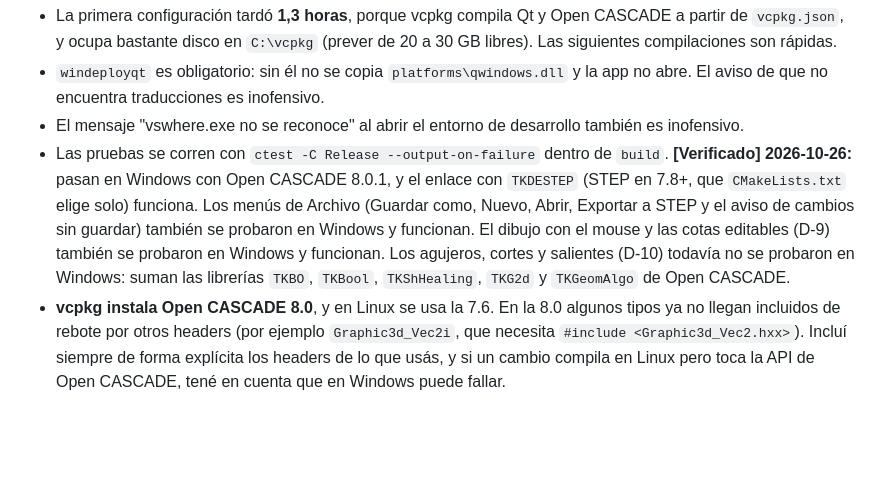
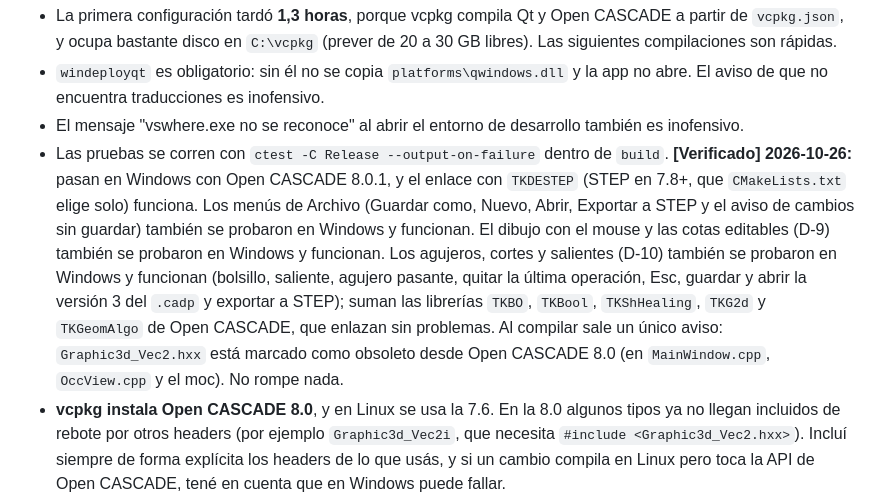
Before and after one commit to viso99/tienda-deportiva, a Markdown page: docs/compilar.md, the part around the change. GitHub-like rendering; blank space fills up the shorter version.

Commit message:
Docs: agujeros, cortes y salientes verificados en Windows
Co-Authored-By: Claude Opus 5.5 (1M context) <noreply@anthropic.com>
Claude-Session: https://claude.ai/code/session_019J2GS8jacFyWqvChj3Gi1C

```diff
--- a/docs/compilar.md
+++ b/docs/compilar.md
@@ -31,7 +31,7 @@ Notas:
 - La primera configuración tardó **1,3 horas**, porque vcpkg compila Qt y Open CASCADE a partir de `vcpkg.json`, y ocupa bastante disco en `C:\vcpkg` (prever de 20 a 30 GB libres). Las siguientes compilaciones son rápidas.
 - `windeployqt` es obligatorio: sin él no se copia `platforms\qwindows.dll` y la app no abre. El aviso de que no encuentra traducciones es inofensivo.
 - El mensaje "vswhere.exe no se reconoce" al abrir el entorno de desarrollo también es inofensivo.
-- Las pruebas se corren con `ctest -C Release --output-on-failure` dentro de `build`. **[Verificado] 2026-10-26:** pasan en Windows con Open CASCADE 8.0.1, y el enlace con `TKDESTEP` (STEP en 7.8+, que `CMakeLists.txt` elige solo) funciona. Los menús de Archivo (Guardar como, Nuevo, Abrir, Exportar a STEP y el aviso de cambios sin guardar) también se probaron en Windows y funcionan. El dibujo con el mouse y las cotas editables (D-9) también se probaron en Windows y funcionan. Los agujeros, cortes y salientes (D-10) todavía no se probaron en Windows: suman las librerías `TKBO`, `TKBool`, `TKShHealing`, `TKG2d` y `TKGeomAlgo` de Open CASCADE.
+- Las pruebas se corren con `ctest -C Release --output-on-failure` dentro de `build`. **[Verificado] 2026-10-26:** pasan en Windows con Open CASCADE 8.0.1, y el enlace con `TKDESTEP` (STEP en 7.8+, que `CMakeLists.txt` elige solo) funciona. Los menús de Archivo (Guardar como, Nuevo, Abrir, Exportar a STEP y el aviso de cambios sin guardar) también se probaron en Windows y funcionan. El dibujo con el mouse y las cotas editables (D-9) también se probaron en Windows y funcionan. Los agujeros, cortes y salientes (D-10) también se probaron en Windows y funcionan (bolsillo, saliente, agujero pasante, quitar la última operación, Esc, guardar y abrir la versión 3 del `.cadp` y exportar a STEP); suman las librerías `TKBO`, `TKBool`, `TKShHealing`, `TKG2d` y `TKGeomAlgo` de Open CASCADE, que enlazan sin problemas. Al compilar sale un único aviso: `Graphic3d_Vec2.hxx` está marcado como obsoleto desde Open CASCADE 8.0 (en `MainWindow.cpp`, `OccView.cpp` y el moc). No rompe nada.
 - **vcpkg instala Open CASCADE 8.0**, y en Linux se usa la 7.6. En la 8.0 algunos tipos ya no llegan incluidos de rebote por otros headers (por ejemplo `Graphic3d_Vec2i`, que necesita `#include <Graphic3d_Vec2.hxx>`). Incluí siempre de forma explícita los headers de lo que usás, y si un cambio compila en Linux pero toca la API de Open CASCADE, tené en cuenta que en Windows puede fallar.
 
 ## En Linux (lo usa Claude para verificar)
```
Also changed, not shown: docs/estado-actual.md (+1 -1 lines).
